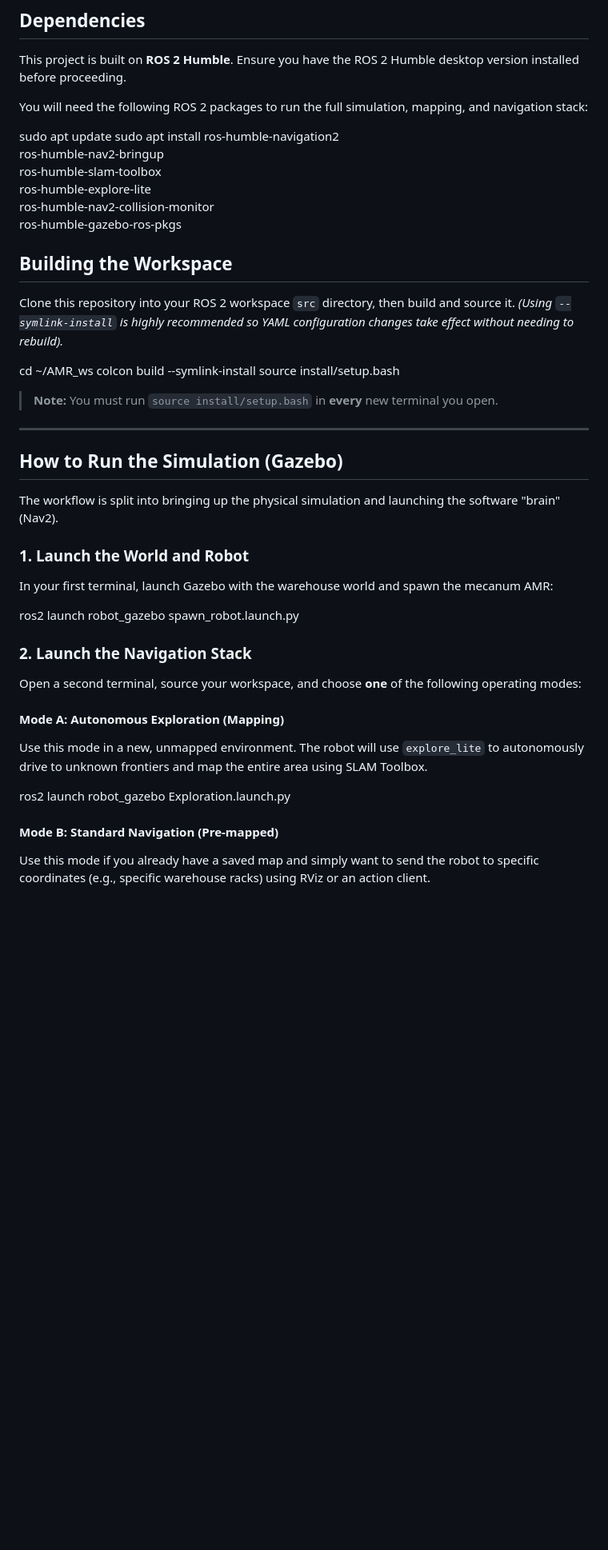
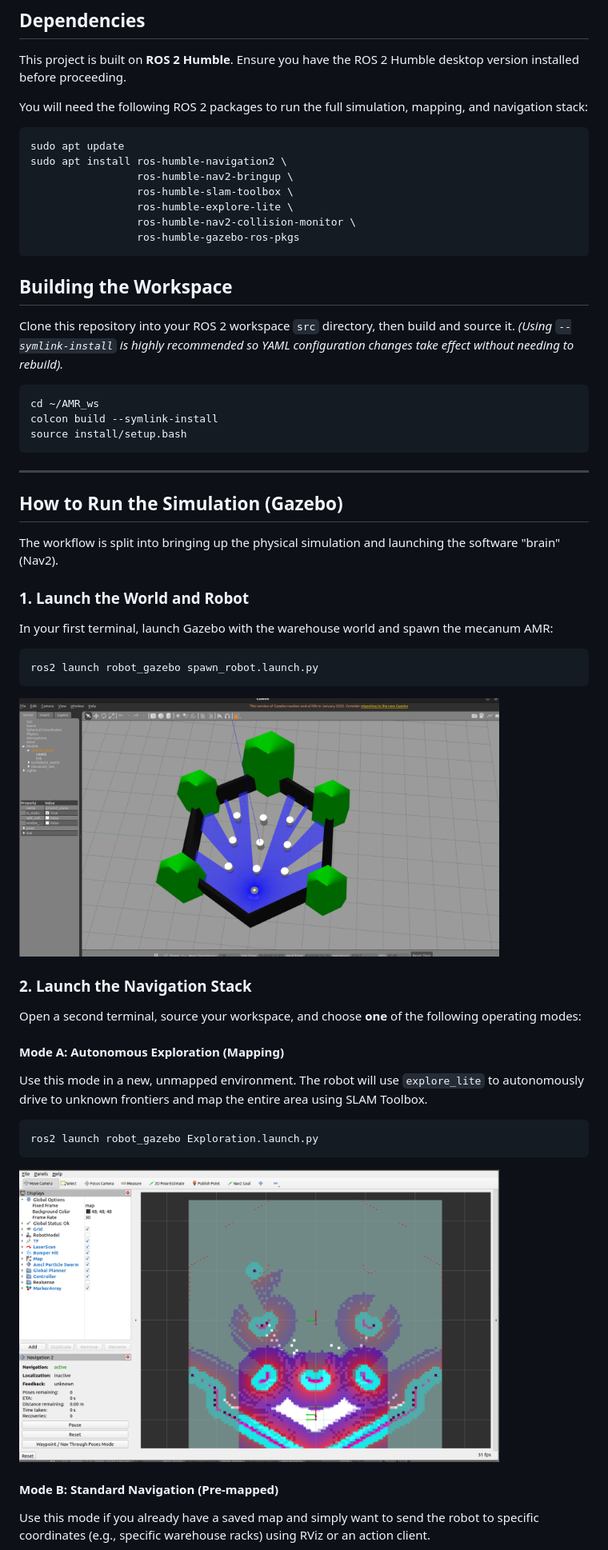
Before and after one commit to Aadil12m/Warehouse_AMR, a Markdown page: README.md, the part around one of its changes. Shown at 80% size. Drawn GitHub-style; blank space fills up the shorter version.

````diff
--- a/README.md
+++ b/README.md
@@ -9,7 +9,7 @@ It is pre-configured to run in **Gazebo** but is fully compatible with **NVIDIA
 This project is built on **ROS 2 Humble**. Ensure you have the ROS 2 Humble desktop version installed before proceeding.
 
 You will need the following ROS 2 packages to run the full simulation, mapping, and navigation stack:
-
+```bash
 sudo apt update
 sudo apt install ros-humble-navigation2 \
                  ros-humble-nav2-bringup \
@@ -17,16 +17,16 @@ sudo apt install ros-humble-navigation2 \
                  ros-humble-explore-lite \
                  ros-humble-nav2-collision-monitor \
                  ros-humble-gazebo-ros-pkgs
-
+```
 ##  Building the Workspace
 
 Clone this repository into your ROS 2 workspace `src` directory, then build and source it. *(Using `--symlink-install` is highly recommended so YAML configuration changes take effect without needing to rebuild).*
-
+```bash
 cd ~/AMR_ws
 colcon build --symlink-install
 source install/setup.bash
+```
 
-> **Note:** You must run `source install/setup.bash` in **every** new terminal you open.
 
 ---
 
@@ -36,16 +36,20 @@ The workflow is split into bringing up the physical simulation and launching the
 
 ### 1. Launch the World and Robot
 In your first terminal, launch Gazebo with the warehouse world and spawn the mecanum AMR:
-
+```bash
 ros2 launch robot_gazebo spawn_robot.launch.py
+```
+<img src="images/gazebo_world.png" width="600">
 
 ### 2. Launch the Navigation Stack
 Open a second terminal, source your workspace, and choose **one** of the following operating modes:
 
 #### Mode A: Autonomous Exploration (Mapping)
 Use this mode in a new, unmapped environment. The robot will use `explore_lite` to autonomously drive to unknown frontiers and map the entire area using SLAM Toolbox.
-
+```bash
 ros2 launch robot_gazebo Exploration.launch.py
+```
+<img src="images/nav2.png" width="600">
 
 #### Mode B: Standard Navigation (Pre-mapped)
 Use this mode if you already have a saved map and simply want to send the robot to specific coordinates (e.g., specific warehouse racks) using RViz or an action client.
````
Also changed, not shown: other parts of README.md (+5 -10 lines).
